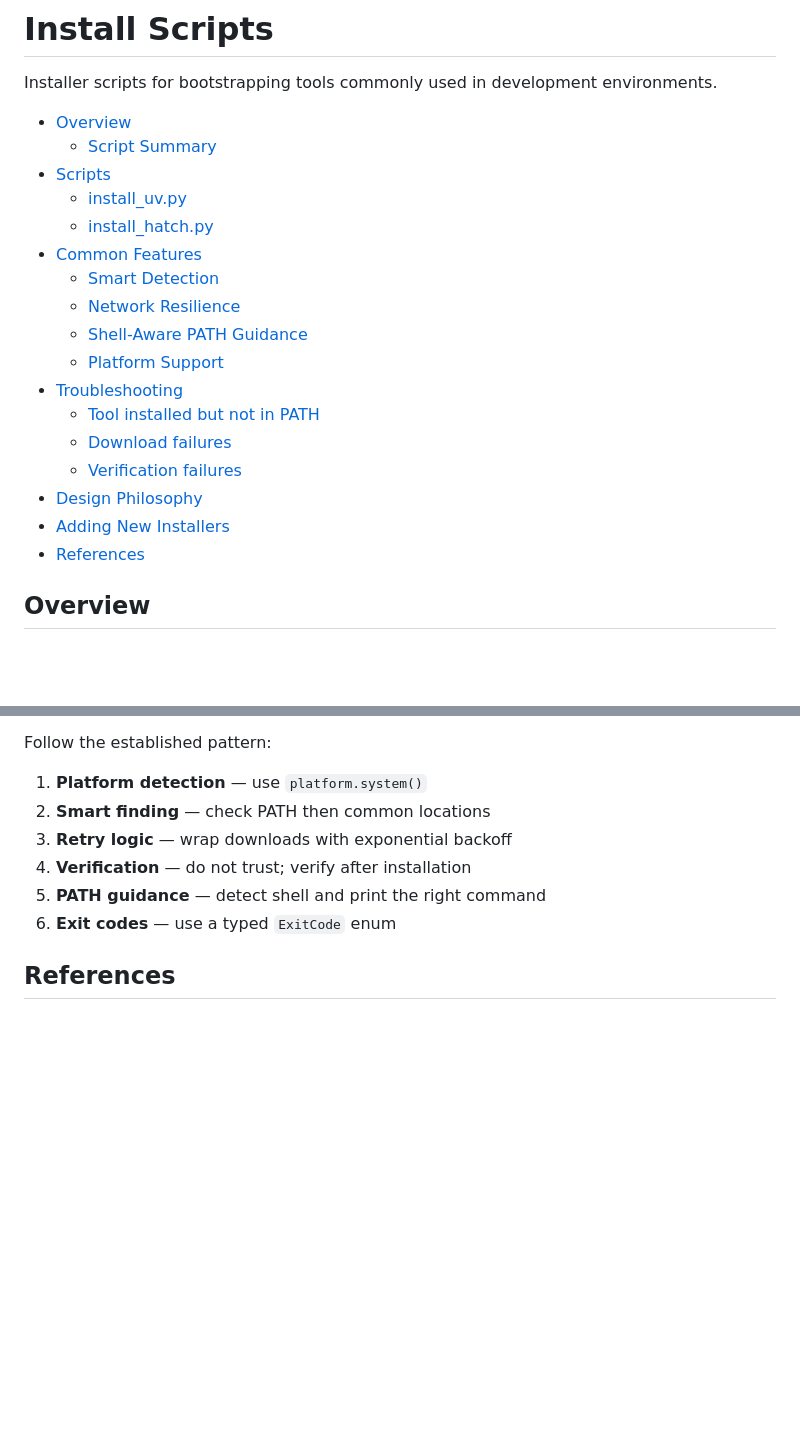
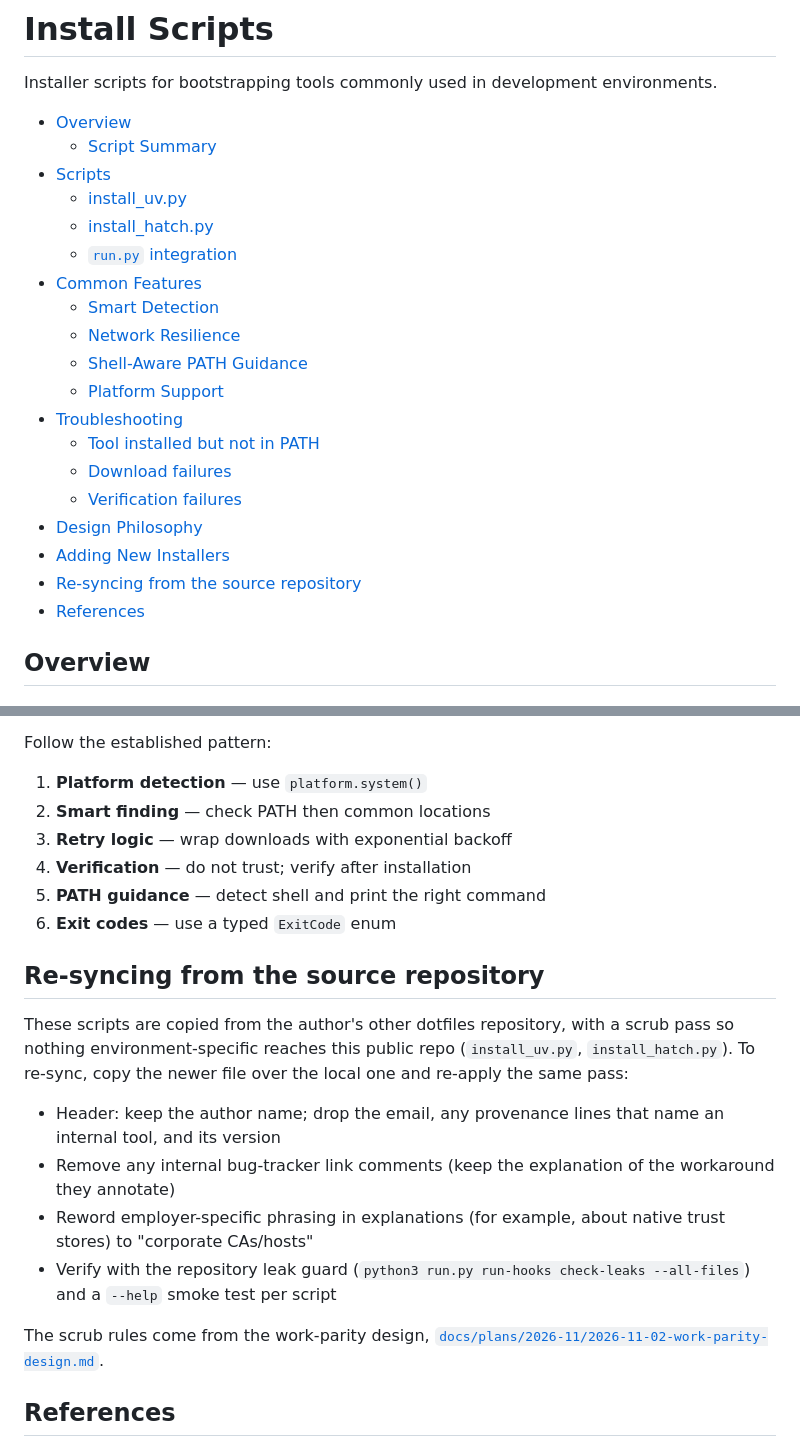
Before and after one commit to connormason/dotfiles, a Markdown page: scripts/install/README.md, 2 parts joined by grey strips. Drawn GitHub-style; blank space fills up the shorter version.

```diff
--- a/scripts/install/README.md
+++ b/scripts/install/README.md
@@ -11,6 +11,7 @@ Installer scripts for bootstrapping tools commonly used in development environme
 - [Scripts](#scripts)
   - [install_uv.py](#install_uvpy)
   - [install_hatch.py](#install_hatchpy)
+  - [`run.py` integration](#runpy-integration)
 - [Common Features](#common-features)
   - [Smart Detection](#smart-detection)
   - [Network Resilience](#network-resilience)
@@ -22,6 +23,7 @@ Installer scripts for bootstrapping tools commonly used in development environme
   - [Verification failures](#verification-failures)
 - [Design Philosophy](#design-philosophy)
 - [Adding New Installers](#adding-new-installers)
+- [Re-syncing from the source repository](#re-syncing-from-the-source-repository)
 - [References](#references)
 
 <!-- mdformat-toc end -->
@@ -189,6 +195,21 @@ Follow the established pattern:
 5. **PATH guidance** — detect shell and print the right command
 6. **Exit codes** — use a typed `ExitCode` enum
 
+## Re-syncing from the source repository<a name="re-syncing-from-the-source-repository"></a>
+
+These scripts are copied from the author's other dotfiles repository, with a scrub pass so nothing environment-specific
+reaches this public repo (`install_uv.py`, `install_hatch.py`). To re-sync, copy the newer file over the local one and
+re-apply the same pass:
+
+- Header: keep the author name; drop the email, any provenance lines that name an internal tool, and its version
+- Remove any internal bug-tracker link comments (keep the explanation of the workaround they annotate)
+- Reword employer-specific phrasing in explanations (for example, about native trust stores) to "corporate CAs/hosts"
+- Verify with the repository leak guard (`python3 run.py run-hooks check-leaks --all-files`) and a `--help` smoke test
+  per script
+
+The scrub rules come from the work-parity design,
+[`docs/plans/2026-11/2026-11-02-work-parity-design.md`](../../docs/plans/2026-11/2026-11-02-work-parity-design.md).
+
 ## References<a name="references"></a>
 
 - [uv Documentation](https://docs.astral.sh/uv/)
```
Also changed, not shown: other parts of scripts/install/README.md (+17 -13 lines), 1 other file.
